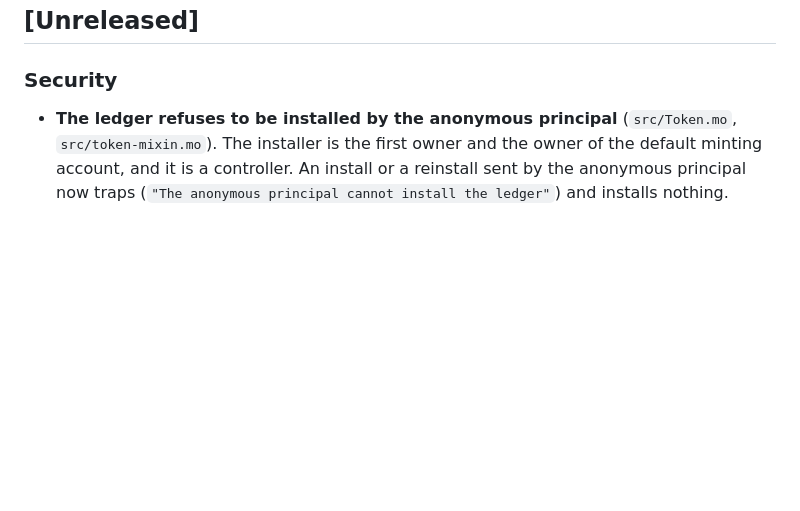
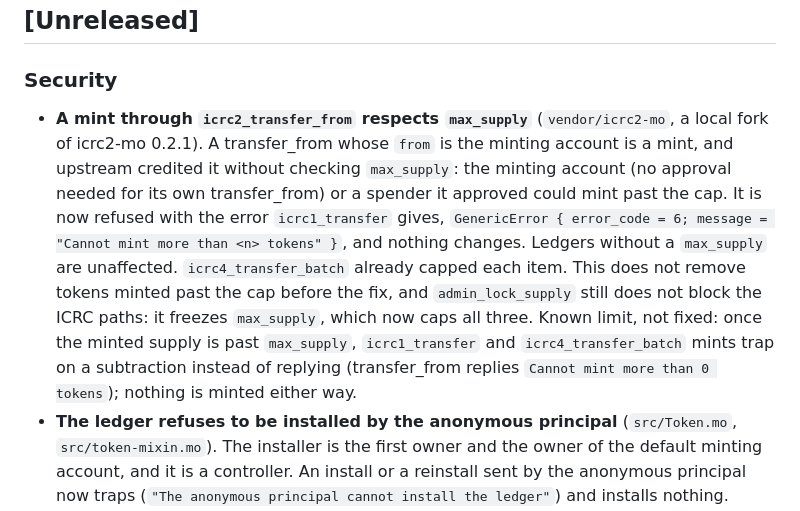
Before and after one commit to saulemprendedor/ICRC_fungible, a Markdown page: CHANGELOG.md, the part around the change. GitHub-like rendering; blank space fills up the shorter version.

Commit message:
docs(changelog): transfer_from mints respect max_supply
Co-Authored-By: Claude Opus 5.5 <noreply@anthropic.com>

```diff
--- a/CHANGELOG.md
+++ b/CHANGELOG.md
@@ -9,6 +9,17 @@ and this project adheres to [Semantic Versioning](https://semver.org/spec/v2.0.0
 
 ### Security
 
+- **A mint through `icrc2_transfer_from` respects `max_supply`** (`vendor/icrc2-mo`, a local fork
+  of icrc2-mo 0.2.1). A transfer_from whose `from` is the minting account is a mint, and upstream
+  credited it without checking `max_supply`: the minting account (no approval needed for its own
+  transfer_from) or a spender it approved could mint past the cap. It is now refused with the error
+  `icrc1_transfer` gives, `GenericError { error_code = 6; message = "Cannot mint more than <n>
+  tokens" }`, and nothing changes. Ledgers without a `max_supply` are unaffected.
+  `icrc4_transfer_batch` already capped each item. This does not remove tokens minted past the cap
+  before the fix, and `admin_lock_supply` still does not block the ICRC paths: it freezes
+  `max_supply`, which now caps all three. Known limit, not fixed: once the minted supply is past
+  `max_supply`, `icrc1_transfer` and `icrc4_transfer_batch` mints trap on a subtraction instead of
+  replying (transfer_from replies `Cannot mint more than 0 tokens`); nothing is minted either way.
 - **The ledger refuses to be installed by the anonymous principal** (`src/Token.mo`,
   `src/token-mixin.mo`). The installer is the first owner and the owner of the default minting
   account, and it is a controller. An install or a reinstall sent by the anonymous principal now
```
